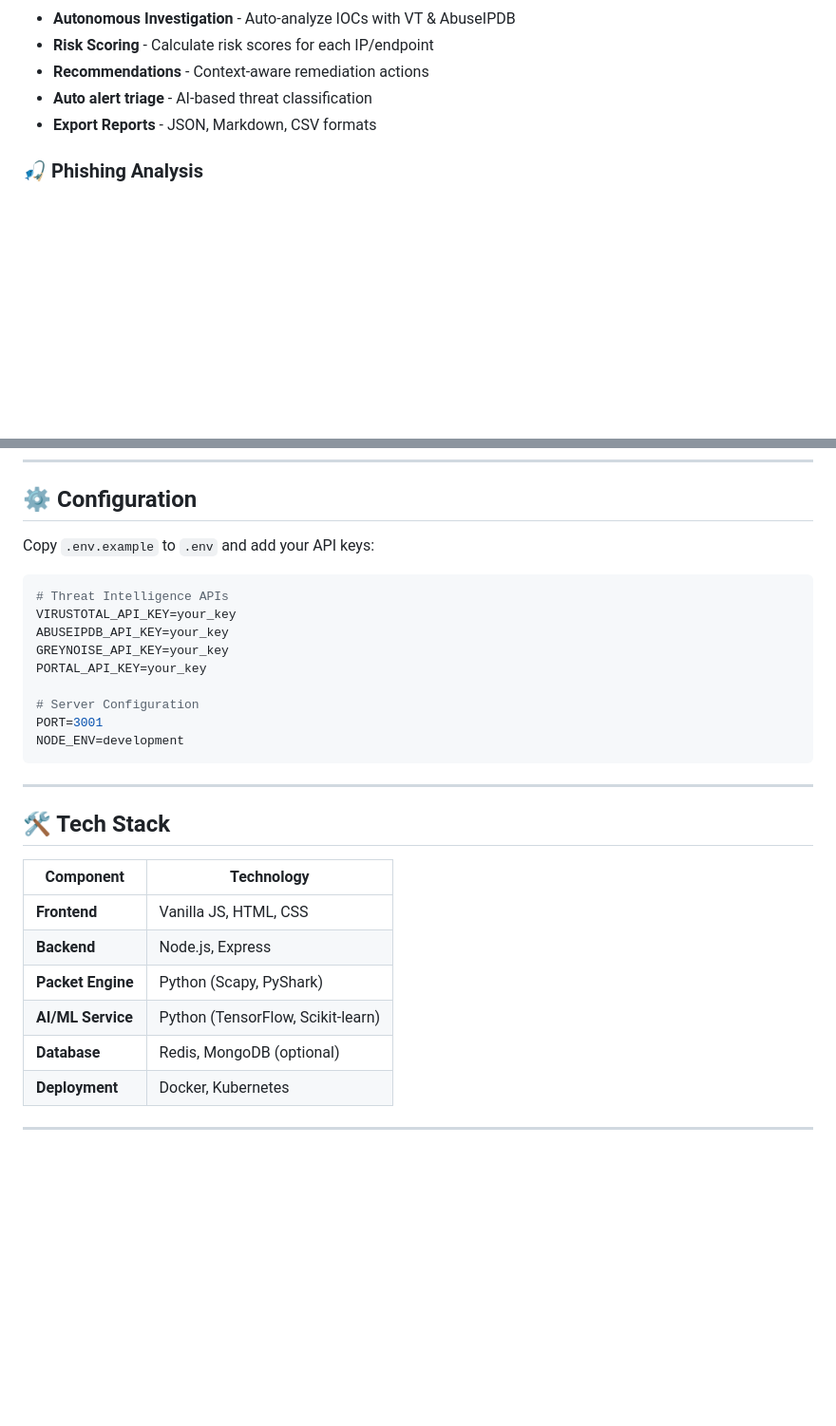
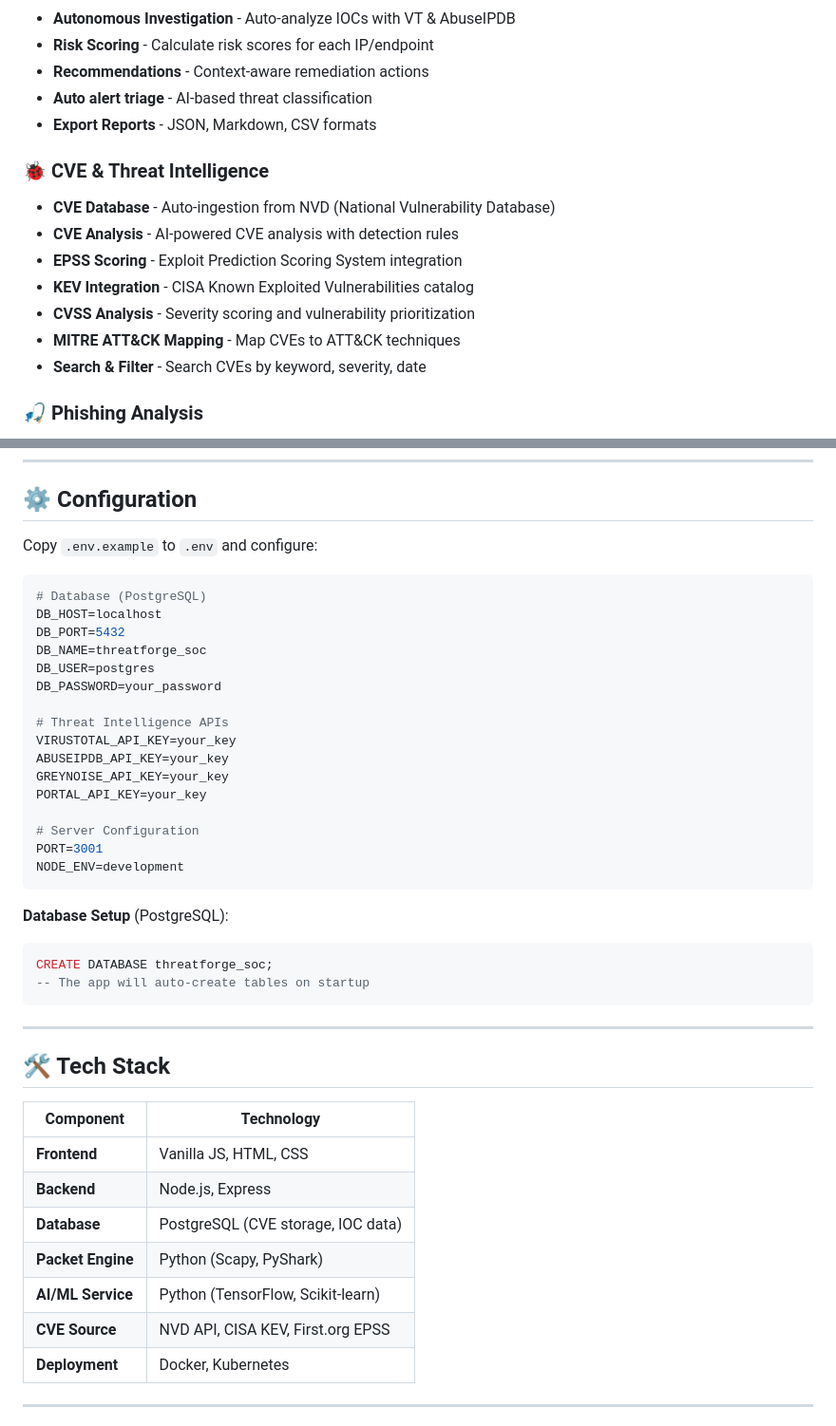
Before and after one commit to subhankarbhndr211/ThreatForge, a Markdown page: README.md, 2 parts joined by grey strips. Shown at 95% size. GitHub-like rendering; blank space fills up the shorter version.

Commit message:
Update README with CVE database features

````diff
--- a/README.md
+++ b/README.md
@@ -64,6 +64,15 @@ This repository simulates real SOC Level 2+ operations and demonstrates practica
 - **Auto alert triage** - AI-based threat classification
 - **Export Reports** - JSON, Markdown, CSV formats
 
+### 🐞 CVE & Threat Intelligence
+- **CVE Database** - Auto-ingestion from NVD (National Vulnerability Database)
+- **CVE Analysis** - AI-powered CVE analysis with detection rules
+- **EPSS Scoring** - Exploit Prediction Scoring System integration
+- **KEV Integration** - CISA Known Exploited Vulnerabilities catalog
+- **CVSS Analysis** - Severity scoring and vulnerability prioritization
+- **MITRE ATT&CK Mapping** - Map CVEs to ATT&CK techniques
+- **Search & Filter** - Search CVEs by keyword, severity, date
+
 ### 🎣 Phishing Analysis
 - **Email Parsing** - Extract IOCs from .eml/.msg files
 - **IOC Extraction** - URLs, IPs, domains, hashes
@@ -102,9 +111,16 @@ python zeroday_ai.py
 
 ## ⚙️ Configuration
 
-Copy `.env.example` to `.env` and add your API keys:
+Copy `.env.example` to `.env` and configure:
 
 ```env
+# Database (PostgreSQL)
+DB_HOST=localhost
+DB_PORT=5432
+DB_NAME=threatforge_soc
+DB_USER=postgres
+DB_PASSWORD=your_password
+
 # Threat Intelligence APIs
 VIRUSTOTAL_API_KEY=your_key
 ABUSEIPDB_API_KEY=your_key
@@ -116,6 +132,12 @@ PORT=3001
 NODE_ENV=development
 ```
 
+**Database Setup** (PostgreSQL):
+```sql
+CREATE DATABASE threatforge_soc;
+-- The app will auto-create tables on startup
+```
+
 ---
 
 ## 🛠️ Tech Stack
@@ -124,9 +146,10 @@ NODE_ENV=development
 |-----------|------------|
 | **Frontend** | Vanilla JS, HTML, CSS |
 | **Backend** | Node.js, Express |
+| **Database** | PostgreSQL (CVE storage, IOC data) |
 | **Packet Engine** | Python (Scapy, PyShark) |
 | **AI/ML Service** | Python (TensorFlow, Scikit-learn) |
-| **Database** | Redis, MongoDB (optional) |
+| **CVE Source** | NVD API, CISA KEV, First.org EPSS |
 | **Deployment** | Docker, Kubernetes |
 
 ---
````
